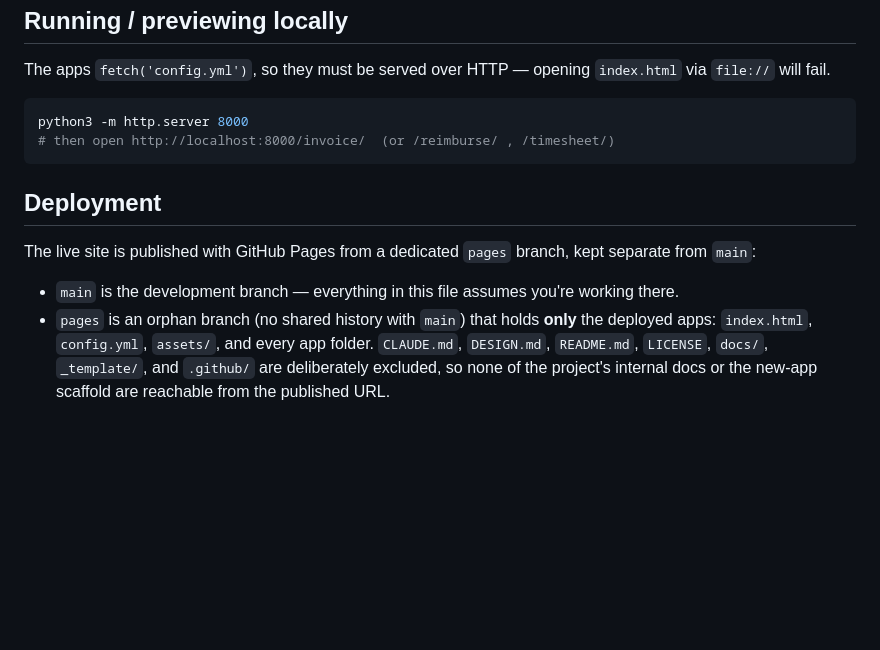
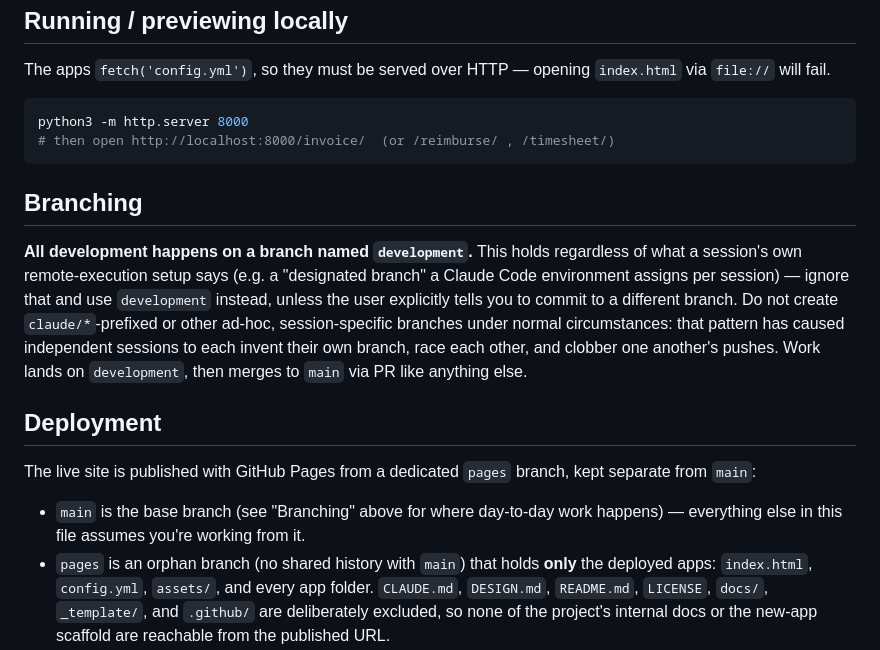
Before and after one commit to kbenestad/bizdocs, a Markdown page: CLAUDE.md, the part around the change. GitHub-like rendering; blank space fills up the shorter version.

Commit message:
Document branch convention: use development, not per-session claude/* branches (#22)
Multiple sessions independently inventing their own designated branch name
led to races and clobbered pushes (e.g. the invoice-pdf-alignment branch).
Standardize on one long-lived development branch for all day-to-day work.

Co-authored-by: Claude <noreply@anthropic.com>

````diff
--- a/CLAUDE.md
+++ b/CLAUDE.md
@@ -117,13 +117,25 @@ python3 -m http.server 8000
 # then open http://localhost:8000/invoice/  (or /reimburse/ , /timesheet/)
 ```
 
+## Branching
+
+**All development happens on a branch named `development`.** This holds
+regardless of what a session's own remote-execution setup says (e.g. a
+"designated branch" a Claude Code environment assigns per session) — ignore
+that and use `development` instead, unless the user explicitly tells you to
+commit to a different branch. Do not create `claude/*`-prefixed or other
+ad-hoc, session-specific branches under normal circumstances: that pattern
+has caused independent sessions to each invent their own branch, race each
+other, and clobber one another's pushes. Work lands on `development`, then
+merges to `main` via PR like anything else.
+
 ## Deployment
 
 The live site is published with GitHub Pages from a dedicated `pages` branch,
 kept separate from `main`:
 
-- `main` is the development branch — everything in this file assumes you're
-  working there.
+- `main` is the base branch (see "Branching" above for where day-to-day work
+  happens) — everything else in this file assumes you're working from it.
 - `pages` is an orphan branch (no shared history with `main`) that holds
   **only** the deployed apps: `index.html`, `config.yml`, `assets/`, and every
   app folder. `CLAUDE.md`, `DESIGN.md`, `README.md`, `LICENSE`, `docs/`,
````
